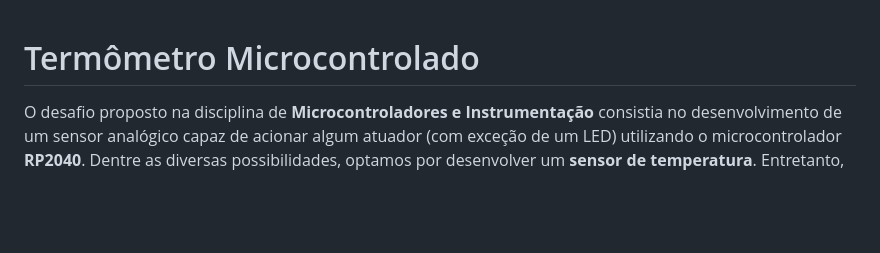
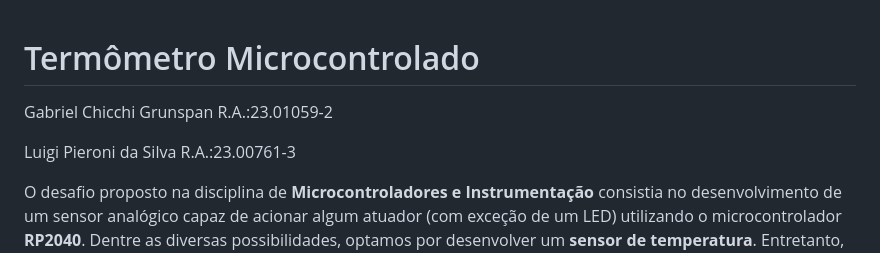
Before and after one commit to gchicchi/Termometro_Micro, a Markdown page: README.md, the part around the change. Drawn GitHub-style; blank space fills up the shorter version.

```diff
--- a/README.md
+++ b/README.md
@@ -1,4 +1,8 @@
 # Termômetro Microcontrolado
+
+Gabriel Chicchi Grunspan R.A.:23.01059-2
+
+Luigi Pieroni da Silva R.A.:23.00761-3
 
 O desafio proposto na disciplina de **Microcontroladores e Instrumentação** consistia no desenvolvimento de um sensor analógico capaz de acionar algum atuador (com exceção de um LED) utilizando o microcontrolador **RP2040**. Dentre as diversas possibilidades, optamos por desenvolver um **sensor de temperatura**. Entretanto, surgiu um desafio adicional: como construir um sensor de temperatura sem utilizar componentes especificamente projetados para essa finalidade, como termistores, sensores integrados ou até mesmo transistores?
 
```
